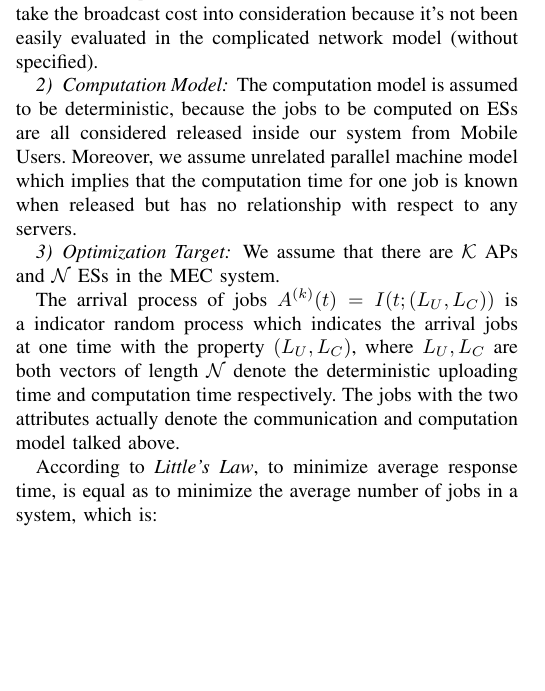
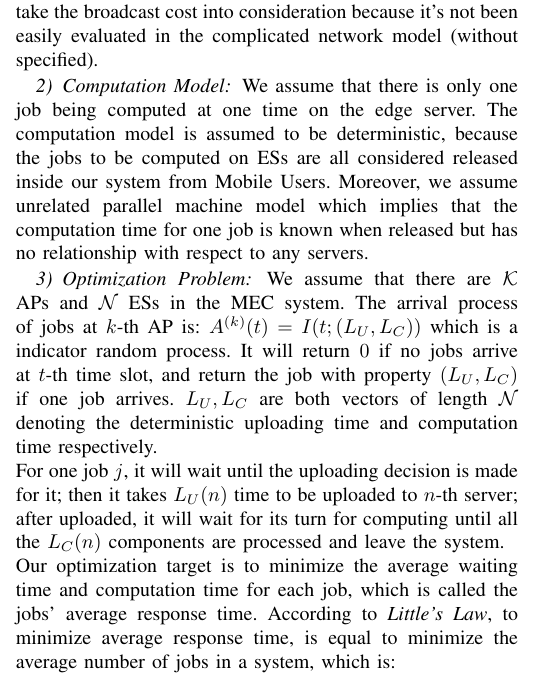
Before and after one commit to iamhyc/my-latex-collection, a LaTeX paper (main.tex): part of one column of page 1 of 3 before the commit and part of one column of page 1 of 4 after it, cut so that both start at the same text, the shorter picture padded with empty space. Compiled offline with pdfLaTeX.

Commit message:
update 1025

```diff
--- a/main.tex
+++ b/main.tex
@@ -60,25 +60,27 @@
                 The communication model in our system ignores the underlaid physical property and MAC design. We focus on the communication process of uploading of jobs.
                 The assumed uploading time is deterministic and known in advance when the job is released to AP. The uploading time for one job may variance with respect to different ESs from the arrived AP, and the distribution of variance is not known in advance but is guaranteed with an expectation.
                 Moreover, we assume the uploading process could be parallel among jobs, which implies infinite capacity. The infinite capacity could become reasonable with special design by discouraging jobs release from users with signaling, and thus make the capacity available is always finite.
-
+                \\
                 As we are going to apply dispatching action for jobs on AP side, all the AP and ES nodes need to broadcast for cooperation. The broadcast delay is considered deterministic and rather fixed {for simplified formulation}.
                 The details of broadcast design about interval and contents will be elaborated in the \textit{Global Optimization Problem} section.
                 For now, we don't take the broadcast cost into consideration because it's not been easily evaluated in the complicated network model (without specified).
             \end{subsubsection}
 
             \begin{subsubsection}{Computation Model}
-                The computation model is assumed to be deterministic, because the jobs to be computed on ESs are all considered released inside our system from Mobile Users.
+                We assume that there is only one job being computed at one time on the edge server. The computation model is assumed to be deterministic, because the jobs to be computed on ESs are all considered released inside our system from Mobile Users.
                 Moreover, we assume unrelated parallel machine model which implies that the computation time for one job is known when released but has no relationship with respect to any servers.
             \end{subsubsection}
 
-            \begin{subsubsection}{Optimization Target}
-                % TODO: stopped at this place.
+            \begin{subsubsection}{Optimization Problem}
                 We assume that there are $\mathcal{K}$ APs and $\mathcal{N}$ ESs in the MEC system.
-
-                The arrival process of jobs $A^{(k)}(t)=I(t; (L_U, L_C))$ is a indicator random process which indicates the arrival jobs at one time with the property $(L_U, L_C)$, where $L_U, L_C$ are both vectors of length $\mathcal{N}$ denote the deterministic uploading time and computation time respectively.
-                The jobs with the two attributes actually denote the communication and computation model talked above.
-
-                According to \emph{Little’s Law}, to minimize average response time, is equal as to minimize the average number of jobs in a system, which is:
+                The arrival process of jobs at $k$-th AP is: $A^{(k)}(t)=I(t; (L_U, L_C))$ which is a indicator random process. It will return $0$ if no jobs arrive at $t$-th time slot, and return the job with property $(L_U, L_C)$ if one job arrives. $L_U, L_C$ are both vectors of length $\mathcal{N}$ denoting the deterministic uploading time and computation time respectively.
+                \\
+                For one job $j$, it will wait until the uploading decision is made for it; then it takes $L_U(n)$ time to be uploaded to $n$-th server; after uploaded, it will wait for its turn for computing until all the $L_C(n)$ components are processed and leave the system.
+                \\
+                Our optimization target is to minimize the average waiting time and computation time for each job, which is called the jobs' average response time. According to \emph{Little’s Law}, to minimize average response time, is equal to minimize the average number of jobs in a system, which is:
                 \begin{gather}
                     \min_{\pi} \lim_{T \to \infty} E[\frac{1}{T} \sum_{t=0}^{T} N(t)]
+                    \\
+                    N(t) = \sum_{k \in \mathcal{K}} (A^{(k)}(t) + N_k(t))
+                            + \sum_{n \in \mathcal{N}} N_n(t)
                 \end{gather}
```
Also changed, not shown: main.tex (7 more changed lines).
